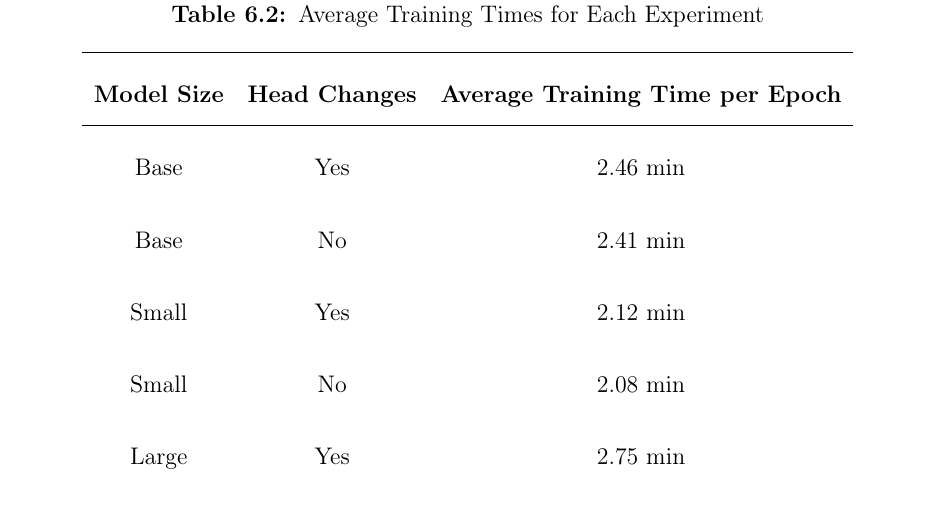
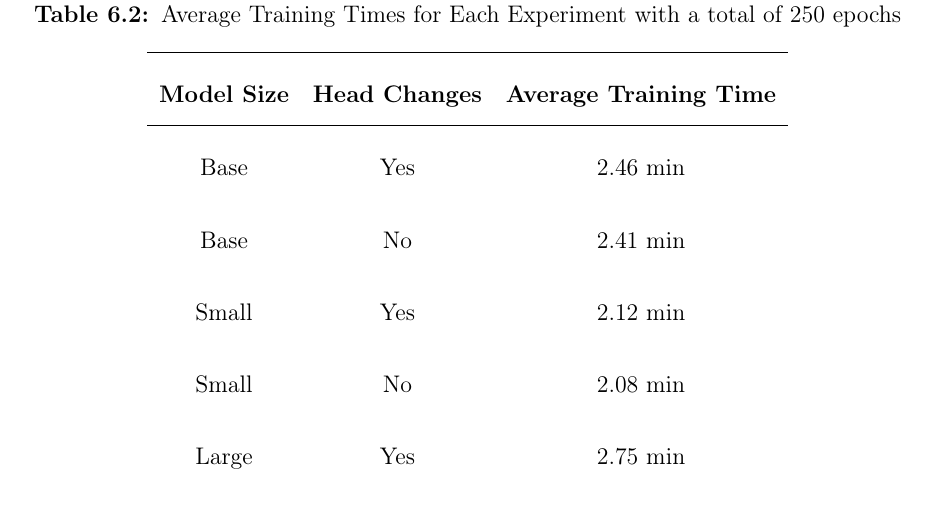
Before and after one commit to asvaaron/proposal_graduation_work_TEC, a LaTeX thesis (tex_thesis/thesis/thesis.tex, which reads tex_thesis/thesis/body/results.tex): part of page 78 of 98, cut so that both start at the same text. Compiled offline with pdfLaTeX.

Commit message:
Changes in results
Change table title by adding the number of epochs

```diff
--- a/tex_thesis/thesis/body/results.tex
+++ b/tex_thesis/thesis/body/results.tex
@@ -245,11 +245,11 @@ Additional metrics obtained during the development of the research are presented
 
 \begin{table}[H]
 \centering
-\caption{Average Training Times for Each Experiment}
+\caption{Average Training Times for Each Experiment with a total of 250 epochs}
 \label{tab:training_time_experiments}
 \begin{tabular}{ccc}
 \hline
-\textbf{Model Size} & \textbf{Head Changes} & \textbf{Average Training Time per Epoch}                            \\ \hline
+\textbf{Model Size} & \textbf{Head Changes} & \textbf{Average Training Time}                             \\ \hline
 Base                & Yes                   & 2.46 min                                 \\
 Base                & No                    & 2.41 min                                 \\
 Small               & Yes                   & 2.12 min                                 \\
```
